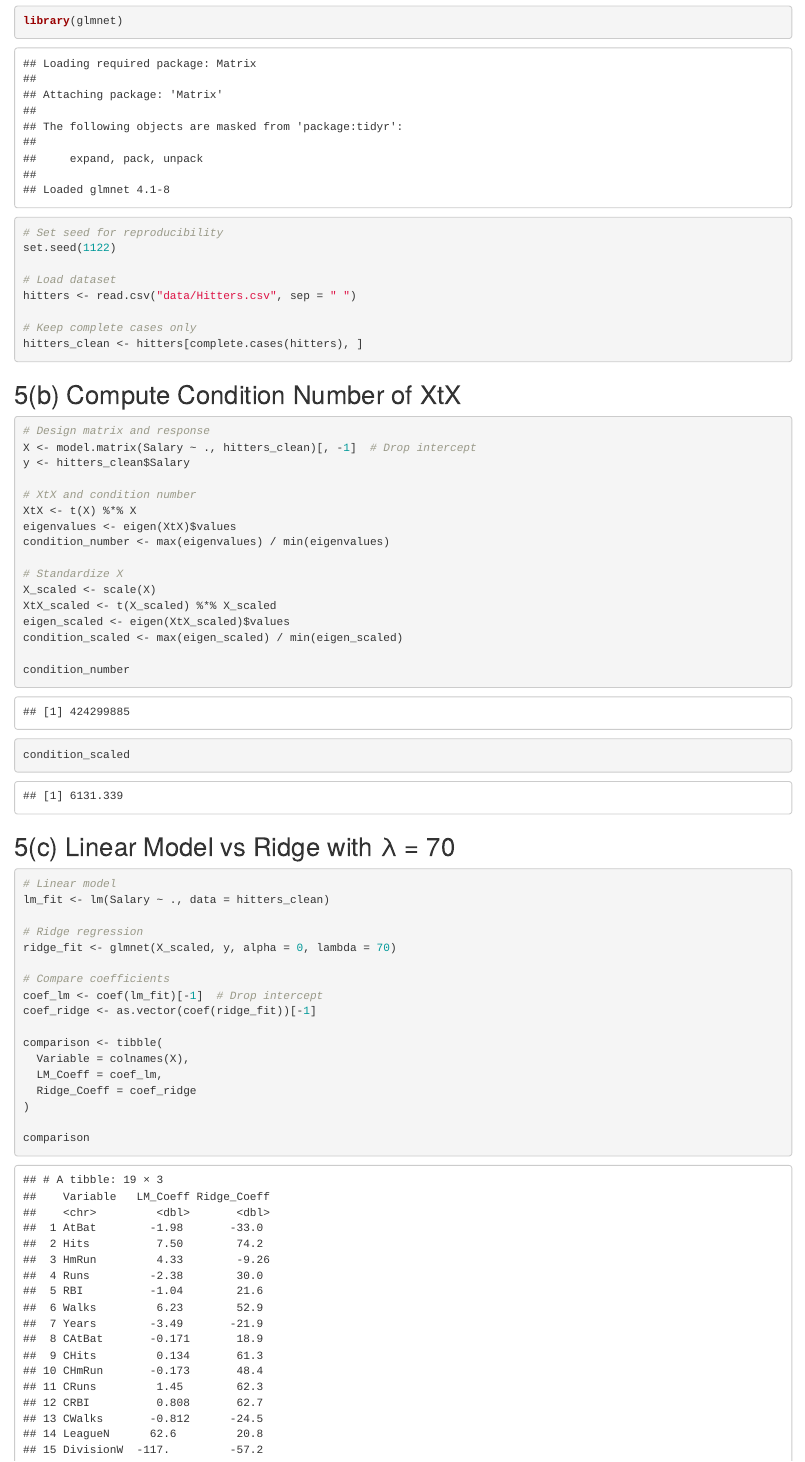
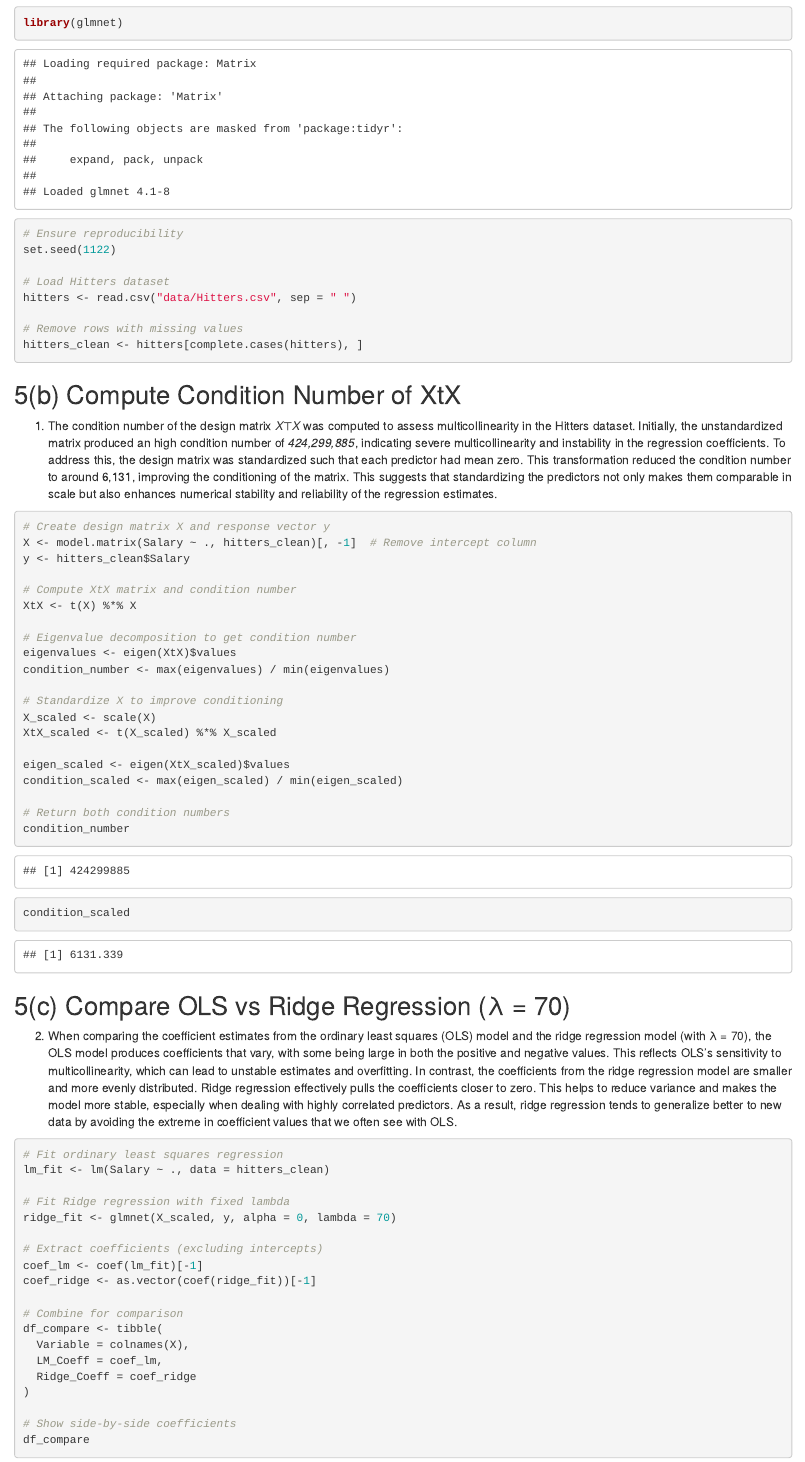
Before and after one commit to aldairTUM/R-exercise, an R Markdown document (Exercise#5.Rmd): the page in a window 1100 px wide, from 440 px down before the commit and from 430 px down after it, so that both start at the same text. Rendered offline with R 4.5, knitr and Pandoc, with nearby package versions.

Commit message:
Exercise#5

````diff
--- a/Exercise#5.Rmd
+++ b/Exercise#5.Rmd
@@ -14,57 +16,67 @@ knitr::opts_chunk$set(echo = TRUE)
 library(tidyverse)
 library(glmnet)
 
-# Set seed for reproducibility
+# Ensure reproducibility
 set.seed(1122)
 
-# Load dataset
+# Load Hitters dataset
 hitters <- read.csv("data/Hitters.csv", sep = " ")
 
-# Keep complete cases only
+# Remove rows with missing values
 hitters_clean <- hitters[complete.cases(hitters), ]
 ```
 
 ## 5(b) Compute Condition Number of XtX
 
+1.  The condition number of the design matrix 𝑋⊤𝑋 was computed to assess multicollinearity in the Hitters dataset. Initially, the unstandardized matrix produced an high condition number of *424,299,885*, indicating severe multicollinearity and instability in the regression coefficients. To address this, the design matrix was standardized such that each predictor had mean zero. This transformation reduced the condition number to around 6,131, improving the conditioning of the matrix. This suggests that standardizing the predictors not only makes them comparable in scale but also enhances numerical stability and reliability of the regression estimates.
+
 ```{r}
-# Design matrix and response
-X <- model.matrix(Salary ~ ., hitters_clean)[, -1]  # Drop intercept
+# Create design matrix X and response vector y
+X <- model.matrix(Salary ~ ., hitters_clean)[, -1]  # Remove intercept column
 y <- hitters_clean$Salary
 
-# XtX and condition number
+# Compute XtX matrix and condition number
 XtX <- t(X) %*% X
+
+# Eigenvalue decomposition to get condition number
 eigenvalues <- eigen(XtX)$values
 condition_number <- max(eigenvalues) / min(eigenvalues)
 
-# Standardize X
+# Standardize X to improve conditioning
 X_scaled <- scale(X)
 XtX_scaled <- t(X_scaled) %*% X_scaled
+
 eigen_scaled <- eigen(XtX_scaled)$values
 condition_scaled <- max(eigen_scaled) / min(eigen_scaled)
 
+# Return both condition numbers
 condition_number
 condition_scaled
 ```
 
-## 5(c) Linear Model vs Ridge with λ = 70
+## 5(c) Compare OLS vs Ridge Regression (λ = 70)
+
+2.  When comparing the coefficient estimates from the ordinary least squares (OLS) model and the ridge regression model (with λ = 70), the OLS model produces coefficients that vary, with some being large in both the positive and negative values. This reflects OLS's sensitivity to multicollinearity, which can lead to unstable estimates and overfitting. In contrast, the coefficients from the ridge regression model are smaller and more evenly distributed. Ridge regression effectively pulls the coefficients closer to zero. This helps to reduce variance and makes the model more stable, especially when dealing with highly correlated predictors. As a result, ridge regression tends to generalize better to new data by avoiding the extreme in coefficient values that we often see with OLS.
 
 ```{r}
-# Linear model
+# Fit ordinary least squares regression
 lm_fit <- lm(Salary ~ ., data = hitters_clean)
 
-# Ridge regression
+# Fit Ridge regression with fixed lambda
 ridge_fit <- glmnet(X_scaled, y, alpha = 0, lambda = 70)
 
-# Compare coefficients
-coef_lm <- coef(lm_fit)[-1]  # Drop intercept
+# Extract coefficients (excluding intercepts)
+coef_lm <- coef(lm_fit)[-1]
 coef_ridge <- as.vector(coef(ridge_fit))[-1]
 
-comparison <- tibble(
+# Combine for comparison
+df_compare <- tibble(
   Variable = colnames(X),
   LM_Coeff = coef_lm,
   Ridge_Coeff = coef_ridge
 )
 
-comparison
+# Show side-by-side coefficients
+df_compare
 ```
 
````
Also changed, not shown: Exercise#5.Rmd (35 more changed lines).
